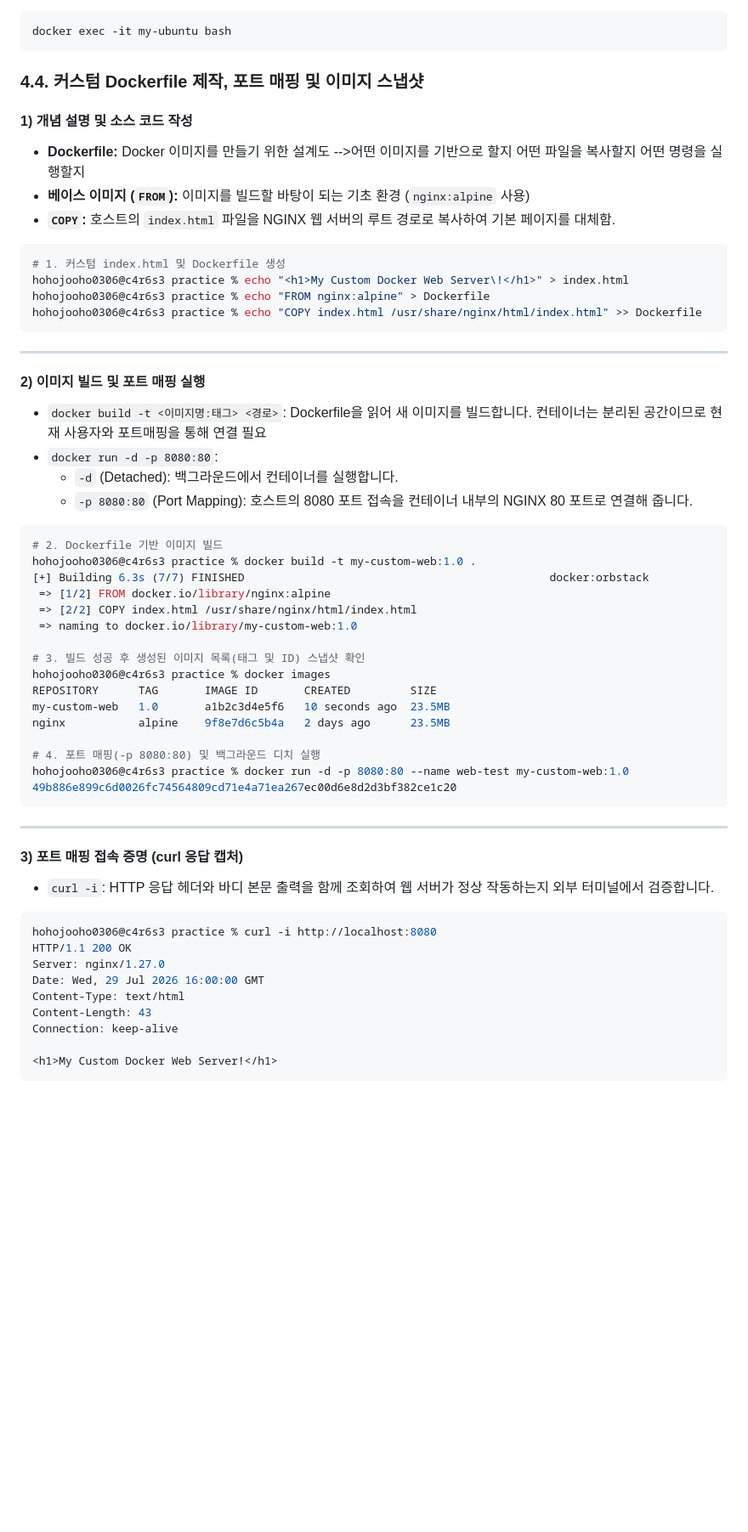
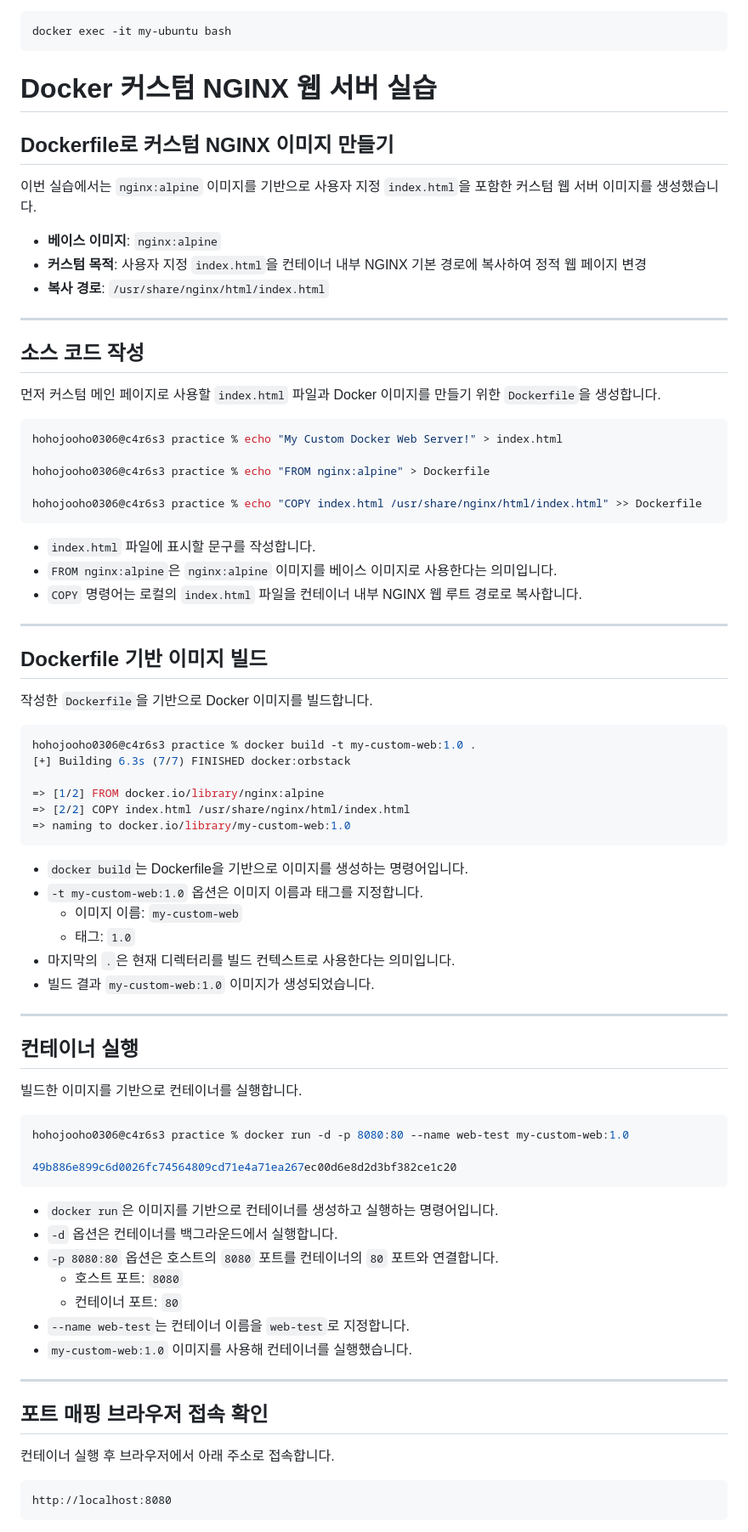
Before and after one commit to juhoo03/my-docker-web, a Markdown page: README.md, the part around one of its changes. Shown at 85% size. GitHub-like rendering; blank space fills up the shorter version.

````diff
--- a/README.md
+++ b/README.md
@@ -958,64 +958,82 @@ docker attach my-ubuntu
 docker exec -it my-ubuntu bash
 ```
 
-### 4.4. 커스텀 Dockerfile 제작, 포트 매핑 및 이미지 스냅샷
+# Docker 커스텀 NGINX 웹 서버 실습
 
-#### 1) 개념 설명 및 소스 코드 작성
-* **Dockerfile:** Docker 이미지를 만들기 위한 설계도
-  -->어떤 이미지를 기반으로 할지
-     어떤 파일을 복사할지
-     어떤 명령을 실행할지
-* **베이스 이미지 (`FROM`):** 이미지를 빌드할 바탕이 되는 기초 환경 (`nginx:alpine` 사용)
-* **`COPY`:** 호스트의 `index.html` 파일을 NGINX 웹 서버의 루트 경로로 복사하여 기본 페이지를 대체함.
+## Dockerfile로 커스텀 NGINX 이미지 만들기
+
+이번 실습에서는 `nginx:alpine` 이미지를 기반으로 사용자 지정 `index.html`을 포함한 커스텀 웹 서버 이미지를 생성했습니다.
+
+- **베이스 이미지**: `nginx:alpine`
+- **커스텀 목적**: 사용자 지정 `index.html`을 컨테이너 내부 NGINX 기본 경로에 복사하여 정적 웹 페이지 변경
+- **복사 경로**: `/usr/share/nginx/html/index.html`
+
+---
+
+## 소스 코드 작성
+
+먼저 커스텀 메인 페이지로 사용할 `index.html` 파일과 Docker 이미지를 만들기 위한 `Dockerfile`을 생성합니다.
 
 ```bash
-# 1. 커스텀 index.html 및 Dockerfile 생성
-hohojooho0306@c4r6s3 practice % echo "<h1>My Custom Docker Web Server\!</h1>" > index.html
+hohojooho0306@c4r6s3 practice % echo "My Custom Docker Web Server!" > index.html
+
 hohojooho0306@c4r6s3 practice % echo "FROM nginx:alpine" > Dockerfile
+
 hohojooho0306@c4r6s3 practice % echo "COPY index.html /usr/share/nginx/html/index.html" >> Dockerfile
 ```
 
+- `index.html` 파일에 표시할 문구를 작성합니다.
+- `FROM nginx:alpine`은 `nginx:alpine` 이미지를 베이스 이미지로 사용한다는 의미입니다.
+- `COPY` 명령어는 로컬의 `index.html` 파일을 컨테이너 내부 NGINX 웹 루트 경로로 복사합니다.
+
 ---
 
-#### 2) 이미지 빌드 및 포트 매핑 실행
-* `docker build -t <이미지명:태그> <경로>`: Dockerfile을 읽어 새 이미지를 빌드합니다.
-  컨테이너는 분리된 공간이므로 현재 사용자와 포트매핑을 통해 연결 필요
-* `docker run -d -p 8080:80`:
-  * `-d` (Detached): 백그라운드에서 컨테이너를 실행합니다.
-  * `-p 8080:80` (Port Mapping): 호스트의 8080 포트 접속을 컨테이너 내부의 NGINX 80 포트로 연결해 줍니다.
+## Dockerfile 기반 이미지 빌드
+
+작성한 `Dockerfile`을 기반으로 Docker 이미지를 빌드합니다.
 
 ```bash
-# 2. Dockerfile 기반 이미지 빌드
 hohojooho0306@c4r6s3 practice % docker build -t my-custom-web:1.0 .
-[+] Building 6.3s (7/7) FINISHED                                              docker:orbstack
- => [1/2] FROM docker.io/library/nginx:alpine
- => [2/2] COPY index.html /usr/share/nginx/html/index.html
- => naming to docker.io/library/my-custom-web:1.0
+[+] Building 6.3s (7/7) FINISHED docker:orbstack
 
-# 3. 빌드 성공 후 생성된 이미지 목록(태그 및 ID) 스냅샷 확인
-hohojooho0306@c4r6s3 practice % docker images
-REPOSITORY      TAG       IMAGE ID       CREATED         SIZE
-my-custom-web   1.0       a1b2c3d4e5f6   10 seconds ago  23.5MB
-nginx           alpine    9f8e7d6c5b4a   2 days ago      23.5MB
+=> [1/2] FROM docker.io/library/nginx:alpine
+=> [2/2] COPY index.html /usr/share/nginx/html/index.html
+=> naming to docker.io/library/my-custom-web:1.0
+```
 
-# 4. 포트 매핑(-p 8080:80) 및 백그라운드 디치 실행
+- `docker build`는 Dockerfile을 기반으로 이미지를 생성하는 명령어입니다.
+- `-t my-custom-web:1.0` 옵션은 이미지 이름과 태그를 지정합니다.
+  - 이미지 이름: `my-custom-web`
+  - 태그: `1.0`
+- 마지막의 `.`은 현재 디렉터리를 빌드 컨텍스트로 사용한다는 의미입니다.
+- 빌드 결과 `my-custom-web:1.0` 이미지가 생성되었습니다.
+
+---
+
+## 컨테이너 실행
+
+빌드한 이미지를 기반으로 컨테이너를 실행합니다.
+
+```bash
 hohojooho0306@c4r6s3 practice % docker run -d -p 8080:80 --name web-test my-custom-web:1.0
+
 49b886e899c6d0026fc74564809cd71e4a71ea267ec00d6e8d2d3bf382ce1c20
 ```
 
+- `docker run`은 이미지를 기반으로 컨테이너를 생성하고 실행하는 명령어입니다.
+- `-d` 옵션은 컨테이너를 백그라운드에서 실행합니다.
+- `-p 8080:80` 옵션은 호스트의 `8080` 포트를 컨테이너의 `80` 포트와 연결합니다.
+  - 호스트 포트: `8080`
+  - 컨테이너 포트: `80`
+- `--name web-test`는 컨테이너 이름을 `web-test`로 지정합니다.
+- `my-custom-web:1.0` 이미지를 사용해 컨테이너를 실행했습니다.
+
 ---
 
-#### 3) 포트 매핑 접속 증명 (curl 응답 캡처)
-* `curl -i`: HTTP 응답 헤더와 바디 본문 출력을 함께 조회하여 웹 서버가 정상 작동하는지 외부 터미널에서 검증합니다.
+## 포트 매핑 브라우저 접속 확인
 
-```bash
-hohojooho0306@c4r6s3 practice % curl -i http://localhost:8080
-HTTP/1.1 200 OK
-Server: nginx/1.27.0
-Date: Wed, 29 Jul 2026 16:00:00 GMT
-Content-Type: text/html
-Content-Length: 43
-Connection: keep-alive
+컨테이너 실행 후 브라우저에서 아래 주소로 접속합니다.
 
-<h1>My Custom Docker Web Server!</h1>
+```text
+http://localhost:8080
 ```
````
Also changed, not shown: other parts of README.md (+21 -5 lines).
